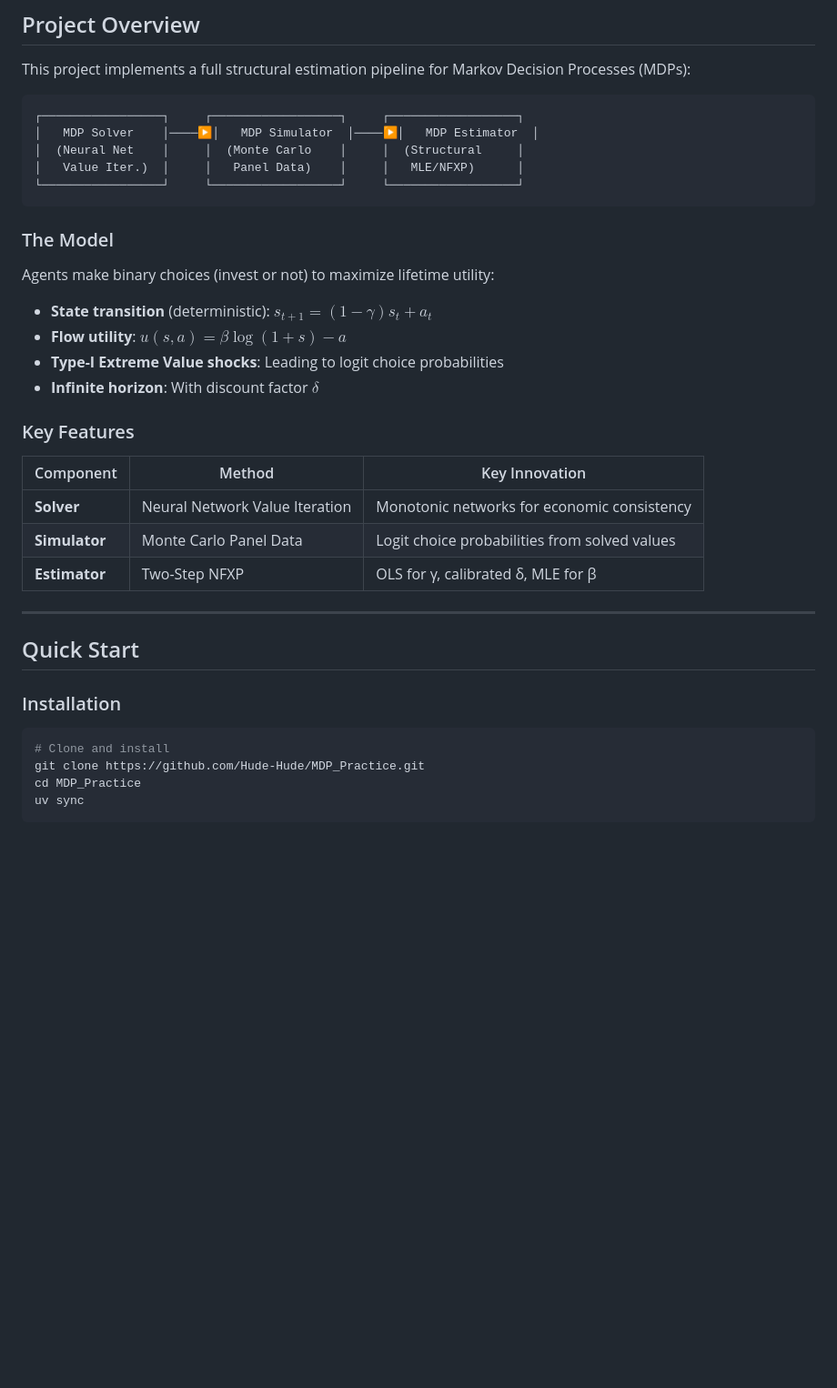
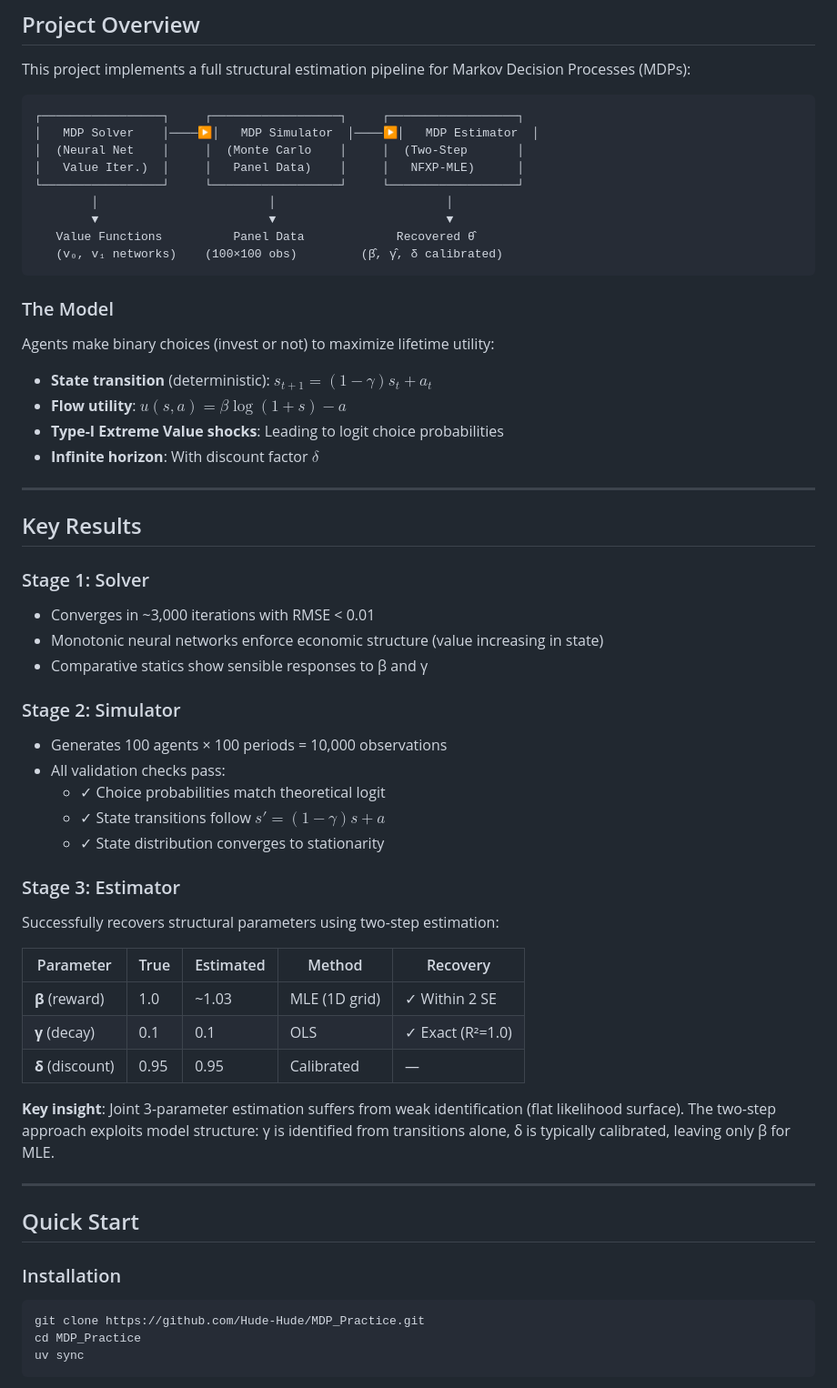
Before and after one commit to Hude-Hude/AI_Practice, a Markdown page: README.md, the part around one of its changes. Shown at 91% size. GitHub-like rendering; blank space fills up the shorter version.

````diff
--- a/README.md
+++ b/README.md
@@ -9,9 +9,13 @@ This project implements a full structural estimation pipeline for Markov Decisio
 ```
 ┌─────────────────┐     ┌──────────────────┐     ┌──────────────────┐
 │   MDP Solver    │────▶│   MDP Simulator  │────▶│   MDP Estimator  │
-│  (Neural Net    │     │  (Monte Carlo    │     │  (Structural     │
-│   Value Iter.)  │     │   Panel Data)    │     │   MLE/NFXP)      │
+│  (Neural Net    │     │  (Monte Carlo    │     │  (Two-Step       │
+│   Value Iter.)  │     │   Panel Data)    │     │   NFXP-MLE)      │
 └─────────────────┘     └──────────────────┘     └──────────────────┘
+        │                        │                        │
+        ▼                        ▼                        ▼
+   Value Functions          Panel Data             Recovered θ̂
+   (v₀, v₁ networks)    (100×100 obs)         (β̂, γ̂, δ calibrated)
 ```
 
 ### The Model
@@ -23,13 +27,32 @@ Agents make binary choices (invest or not) to maximize lifetime utility:
 - **Type-I Extreme Value shocks**: Leading to logit choice probabilities
 - **Infinite horizon**: With discount factor $\delta$
 
-### Key Features
+---
 
-| Component | Method | Key Innovation |
-|-----------|--------|----------------|
-| **Solver** | Neural Network Value Iteration | Monotonic networks for economic consistency |
-| **Simulator** | Monte Carlo Panel Data | Logit choice probabilities from solved values |
-| **Estimator** | Two-Step NFXP | OLS for γ, calibrated δ, MLE for β |
+## Key Results
+
+### Stage 1: Solver
+- Converges in ~3,000 iterations with RMSE < 0.01
+- Monotonic neural networks enforce economic structure (value increasing in state)
+- Comparative statics show sensible responses to β and γ
+
+### Stage 2: Simulator
+- Generates 100 agents × 100 periods = 10,000 observations
+- All validation checks pass:
+  - ✓ Choice probabilities match theoretical logit
+  - ✓ State transitions follow $s' = (1-\gamma)s + a$
+  - ✓ State distribution converges to stationarity
+
+### Stage 3: Estimator
+Successfully recovers structural parameters using two-step estimation:
+
+| Parameter | True | Estimated | Method | Recovery |
+|-----------|------|-----------|--------|----------|
+| **β** (reward) | 1.0 | ~1.03 | MLE (1D grid) | ✓ Within 2 SE |
+| **γ** (decay) | 0.1 | 0.1 | OLS | ✓ Exact (R²=1.0) |
+| **δ** (discount) | 0.95 | 0.95 | Calibrated | — |
+
+**Key insight**: Joint 3-parameter estimation suffers from weak identification (flat likelihood surface). The two-step approach exploits model structure: γ is identified from transitions alone, δ is typically calibrated, leaving only β for MLE.
 
 ---
 
@@ -38,7 +61,6 @@ Agents make binary choices (invest or not) to maximize lifetime utility:
 ### Installation
 
 ```bash
-# Clone and install
 git clone https://github.com/Hude-Hude/MDP_Practice.git
 cd MDP_Practice
 uv sync
````
Also changed, not shown: other parts of README.md (+71 -77 lines).
